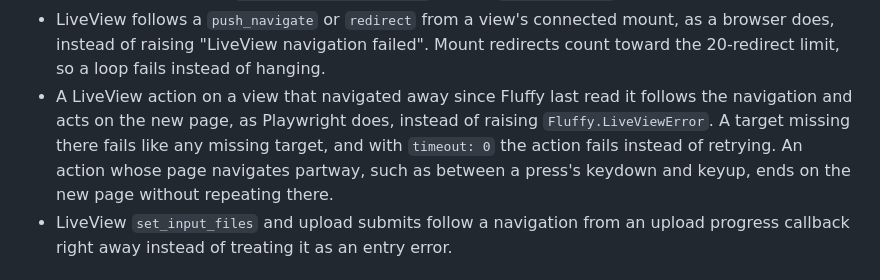
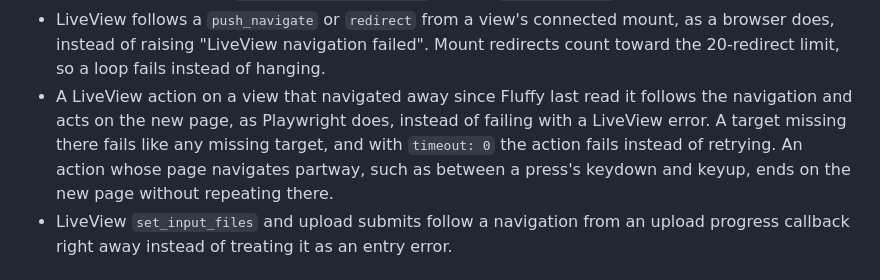
Before and after one commit to ftes/fluffy, a Markdown page: CHANGELOG.md, the part around the change. Rendered like a GitHub page.

Commit message:
Reword CHANGELOG entry without hidden module reference

```diff
--- a/CHANGELOG.md
+++ b/CHANGELOG.md
@@ -61,7 +61,7 @@ Fluffy now runs on PlaywrightEx 0.17, a port of the official Playwright client w
 - A Playwright action whose navigation lands on pages that navigate again on load (a client-side redirect chain) follows them instead of raising "Execution context was destroyed".
 - LiveView follows a redirect that lands while Fluffy reads the view after mount, an event or a retry, instead of crashing in `LazyHTML.from_fragment/1` or on a `GenServer.call` exit.
 - LiveView follows a `push_navigate` or `redirect` from a view's connected mount, as a browser does, instead of raising "LiveView navigation failed". Mount redirects count toward the 20-redirect limit, so a loop fails instead of hanging.
-- A LiveView action on a view that navigated away since Fluffy last read it follows the navigation and acts on the new page, as Playwright does, instead of raising `Fluffy.LiveViewError`. A target missing there fails like any missing target, and with `timeout: 0` the action fails instead of retrying. An action whose page navigates partway, such as between a press's keydown and keyup, ends on the new page without repeating there.
+- A LiveView action on a view that navigated away since Fluffy last read it follows the navigation and acts on the new page, as Playwright does, instead of failing with a LiveView error. A target missing there fails like any missing target, and with `timeout: 0` the action fails instead of retrying. An action whose page navigates partway, such as between a press's keydown and keyup, ends on the new page without repeating there.
 - LiveView `set_input_files` and upload submits follow a navigation from an upload progress callback right away instead of treating it as an entry error.
 
 ## 0.8.0 — 2026-11-04
```
